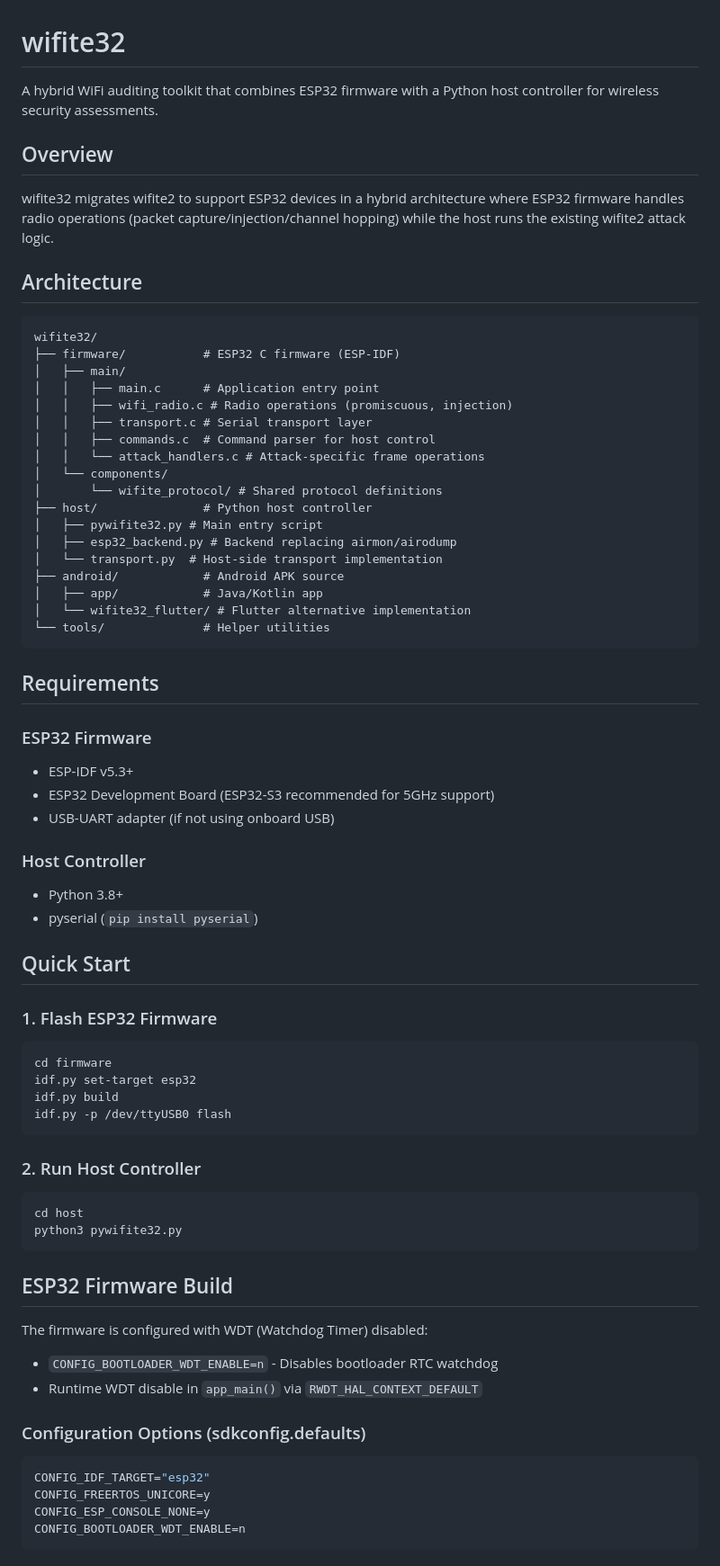
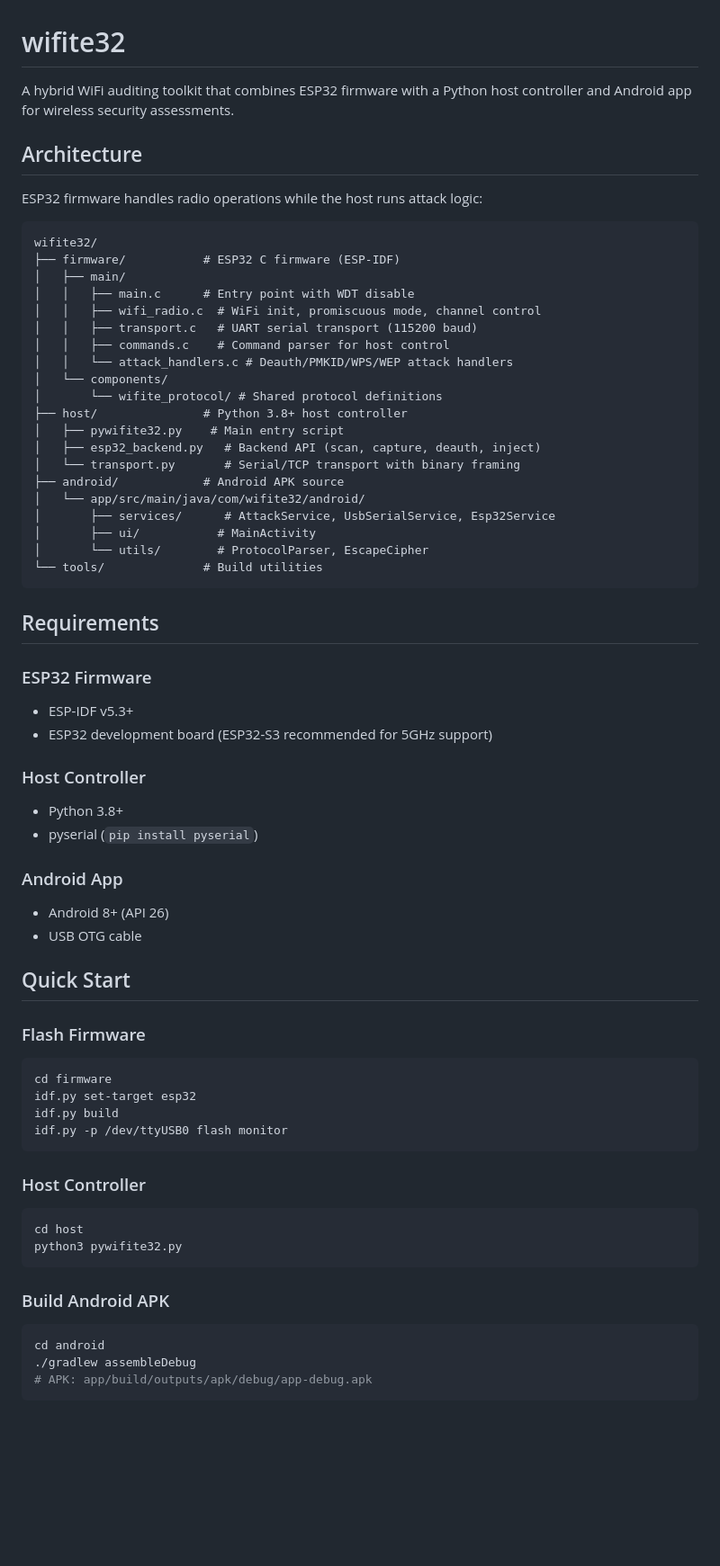
Before and after one commit to alphingj/wifite32, a Markdown page: README.md, the part around one of its changes. Shown at 90% size. GitHub-like rendering; blank space fills up the shorter version.

````diff
--- a/README.md
+++ b/README.md
@@ -1,73 +1,67 @@
 # wifite32
 
-A hybrid WiFi auditing toolkit that combines ESP32 firmware with a Python host controller for wireless security assessments.
-
-## Overview
-
-wifite32 migrates wifite2 to support ESP32 devices in a hybrid architecture where ESP32 firmware handles radio operations (packet capture/injection/channel hopping) while the host runs the existing wifite2 attack logic.
+A hybrid WiFi auditing toolkit that combines ESP32 firmware with a Python host controller and Android app for wireless security assessments.
 
 ## Architecture
+
+ESP32 firmware handles radio operations while the host runs attack logic:
 
 ```
 wifite32/
 ├── firmware/           # ESP32 C firmware (ESP-IDF)
 │   ├── main/
-│   │   ├── main.c      # Application entry point
-│   │   ├── wifi_radio.c # Radio operations (promiscuous, injection)
-│   │   ├── transport.c # Serial transport layer
-│   │   ├── commands.c  # Command parser for host control
-│   │   └── attack_handlers.c # Attack-specific frame operations
+│   │   ├── main.c      # Entry point with WDT disable
+│   │   ├── wifi_radio.c  # WiFi init, promiscuous mode, channel control
+│   │   ├── transport.c   # UART serial transport (115200 baud)
+│   │   ├── commands.c    # Command parser for host control
+│   │   └── attack_handlers.c # Deauth/PMKID/WPS/WEP attack handlers
 │   └── components/
 │       └── wifite_protocol/ # Shared protocol definitions
-├── host/               # Python host controller
-│   ├── pywifite32.py # Main entry script
-│   ├── esp32_backend.py # Backend replacing airmon/airodump
-│   └── transport.py  # Host-side transport implementation
+├── host/               # Python 3.8+ host controller
+│   ├── pywifite32.py    # Main entry script
+│   ├── esp32_backend.py   # Backend API (scan, capture, deauth, inject)
+│   └── transport.py       # Serial/TCP transport with binary framing
 ├── android/            # Android APK source
-│   ├── app/            # Java/Kotlin app
-│   └── wifite32_flutter/ # Flutter alternative implementation
-└── tools/              # Helper utilities
+│   └── app/src/main/java/com/wifite32/android/
+│       ├── services/      # AttackService, UsbSerialService, Esp32Service
+│       ├── ui/           # MainActivity
+│       └── utils/        # ProtocolParser, EscapeCipher
+└── tools/              # Build utilities
 ```
 
 ## Requirements
 
 ### ESP32 Firmware
 - ESP-IDF v5.3+
-- ESP32 Development Board (ESP32-S3 recommended for 5GHz support)
-- USB-UART adapter (if not using onboard USB)
+- ESP32 development board (ESP32-S3 recommended for 5GHz support)
 
 ### Host Controller
 - Python 3.8+
 - pyserial (`pip install pyserial`)
 
+### Android App
+- Android 8+ (API 26)
+- USB OTG cable
+
 ## Quick Start
 
-### 1. Flash ESP32 Firmware
-
+### Flash Firmware
 ```bash
 cd firmware
 idf.py set-target esp32
 idf.py build
-idf.py -p /dev/ttyUSB0 flash
+idf.py -p /dev/ttyUSB0 flash monitor
 ```
 
-### 2. Run Host Controller
-
+### Host Controller
 ```bash
 cd host
 python3 pywifite32.py
 ```
 
-## ESP32 Firmware Build
-
-The firmware is configured with WDT (Watchdog Timer) disabled:
-- `CONFIG_BOOTLOADER_WDT_ENABLE=n` - Disables bootloader RTC watchdog
-- Runtime WDT disable in `app_main()` via `RWDT_HAL_CONTEXT_DEFAULT`
-
-### Configuration Options (sdkconfig.defaults)
-```ini
-CONFIG_IDF_TARGET="esp32"
-CONFIG_FREERTOS_UNICORE=y
-CONFIG_ESP_CONSOLE_NONE=y
-CONFIG_BOOTLOADER_WDT_ENABLE=n
+### Build Android APK
+```bash
+cd android
+./gradlew assembleDebug
+# APK: app/build/outputs/apk/debug/app-debug.apk
 ```
````
Also changed, not shown: other parts of README.md (+32 -66 lines).
